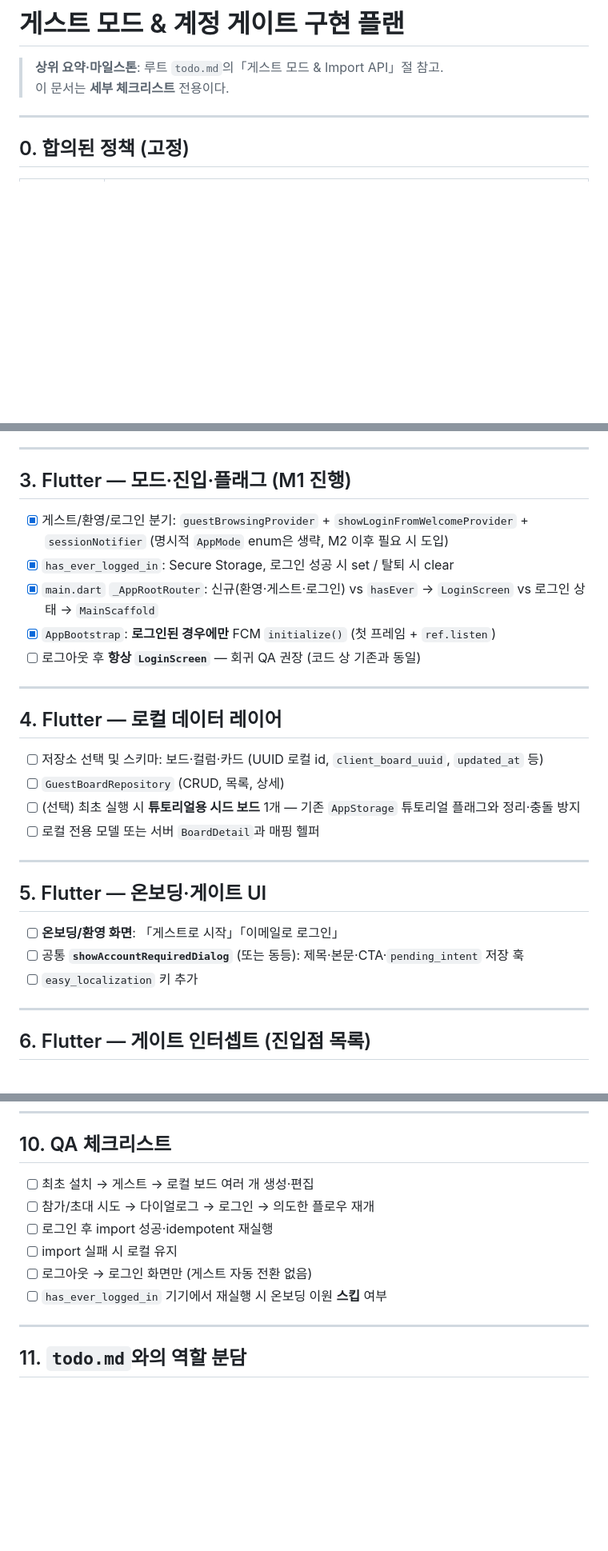
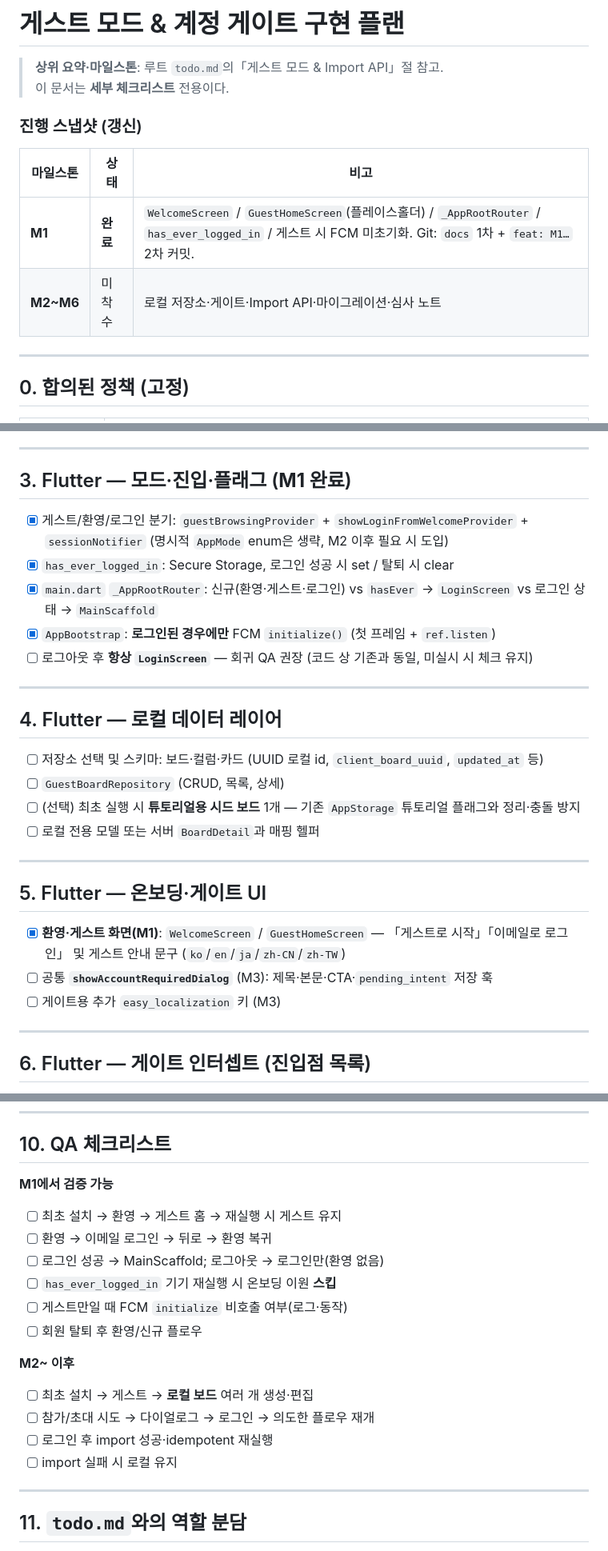
Before and after one commit to cheng80/syncflow, a Markdown page: docs/syncflow/게스트_모드_구현_플랜.md, 3 parts joined by grey strips. Shown at 80% size. Rendered like a GitHub page; blank space fills up the shorter version.

Commit message:
feat: M1 게스트 모드 완료 및 진행 스냅샷 추가

```diff
--- a/docs/syncflow/게스트_모드_구현_플랜.md
+++ b/docs/syncflow/게스트_모드_구현_플랜.md
@@ -2,6 +2,13 @@
 
 > **상위 요약·마일스톤**: 루트 `todo.md`의「게스트 모드 & Import API」절 참고.
 > 이 문서는 **세부 체크리스트** 전용이다.
+
+### 진행 스냅샷 (갱신)
+
+| 마일스톤 | 상태 | 비고 |
+|----------|------|------|
+| **M1** | **완료** | `WelcomeScreen` / `GuestHomeScreen`(플레이스홀더) / `_AppRootRouter` / `has_ever_logged_in` / 게스트 시 FCM 미초기화. Git: `docs` 1차 + `feat: M1…` 2차 커밋. |
+| **M2~M6** | 미착수 | 로컬 저장소·게이트·Import API·마이그레이션·심사 노트 |
 
 ---
 
@@ -40,13 +47,13 @@
 
 ---
 
-## 3. Flutter — 모드·진입·플래그 (M1 진행)
+## 3. Flutter — 모드·진입·플래그 (**M1 완료**)
 
 - [x] 게스트/환영/로그인 분기: `guestBrowsingProvider` + `showLoginFromWelcomeProvider` + `sessionNotifier` (명시적 `AppMode` enum은 생략, M2 이후 필요 시 도입)
 - [x] `has_ever_logged_in`: Secure Storage, 로그인 성공 시 set / 탈퇴 시 clear
 - [x] `main.dart` `_AppRootRouter`: 신규(환영·게스트·로그인) vs `hasEver` → `LoginScreen` vs 로그인 상태 → `MainScaffold`
 - [x] `AppBootstrap`: **로그인된 경우에만** FCM `initialize()` (첫 프레임 + `ref.listen`)
-- [ ] 로그아웃 후 **항상 `LoginScreen`** — 회귀 QA 권장 (코드 상 기존과 동일)
+- [ ] 로그아웃 후 **항상 `LoginScreen`** — 회귀 QA 권장 (코드 상 기존과 동일, 미실시 시 체크 유지)
 
 ---
 
@@ -61,9 +68,9 @@
 
 ## 5. Flutter — 온보딩·게이트 UI
 
-- [ ] **온보딩/환영 화면**: 「게스트로 시작」「이메일로 로그인」
-- [ ] 공통 **`showAccountRequiredDialog`** (또는 동등): 제목·본문·CTA·`pending_intent` 저장 훅
-- [ ] `easy_localization` 키 추가
+- [x] **환영·게스트 화면(M1)**: `WelcomeScreen` / `GuestHomeScreen` — 「게스트로 시작」「이메일로 로그인」 및 게스트 안내 문구 (`ko`/`en`/`ja`/`zh-CN`/`zh-TW`)
+- [ ] 공통 **`showAccountRequiredDialog`** (M3): 제목·본문·CTA·`pending_intent` 저장 훅
+- [ ] 게이트용 추가 `easy_localization` 키 (M3)
 
 ---
 
@@ -114,12 +121,21 @@
 
 ## 10. QA 체크리스트
 
-- [ ] 최초 설치 → 게스트 → 로컬 보드 여러 개 생성·편집
+**M1에서 검증 가능**
+
+- [ ] 최초 설치 → 환영 → 게스트 홈 → 재실행 시 게스트 유지
+- [ ] 환영 → 이메일 로그인 → 뒤로 → 환영 복귀
+- [ ] 로그인 성공 → MainScaffold; 로그아웃 → 로그인만(환영 없음)
+- [ ] `has_ever_logged_in` 기기 재실행 시 온보딩 이원 **스킵**
+- [ ] 게스트만일 때 FCM `initialize` 비호출 여부(로그·동작)
+- [ ] 회원 탈퇴 후 환영/신규 플로우
+
+**M2~ 이후**
+
+- [ ] 최초 설치 → 게스트 → **로컬 보드** 여러 개 생성·편집
 - [ ] 참가/초대 시도 → 다이얼로그 → 로그인 → 의도한 플로우 재개
 - [ ] 로그인 후 import 성공·idempotent 재실행
 - [ ] import 실패 시 로컬 유지
-- [ ] 로그아웃 → 로그인 화면만 (게스트 자동 전환 없음)
-- [ ] `has_ever_logged_in` 기기에서 재실행 시 온보딩 이원 **스킵** 여부
 
 ---
 
```
Also changed, not shown: other parts of docs/syncflow/게스트_모드_구현_플랜.md (+1 -0 lines), todo.md (+2 -2 lines).
